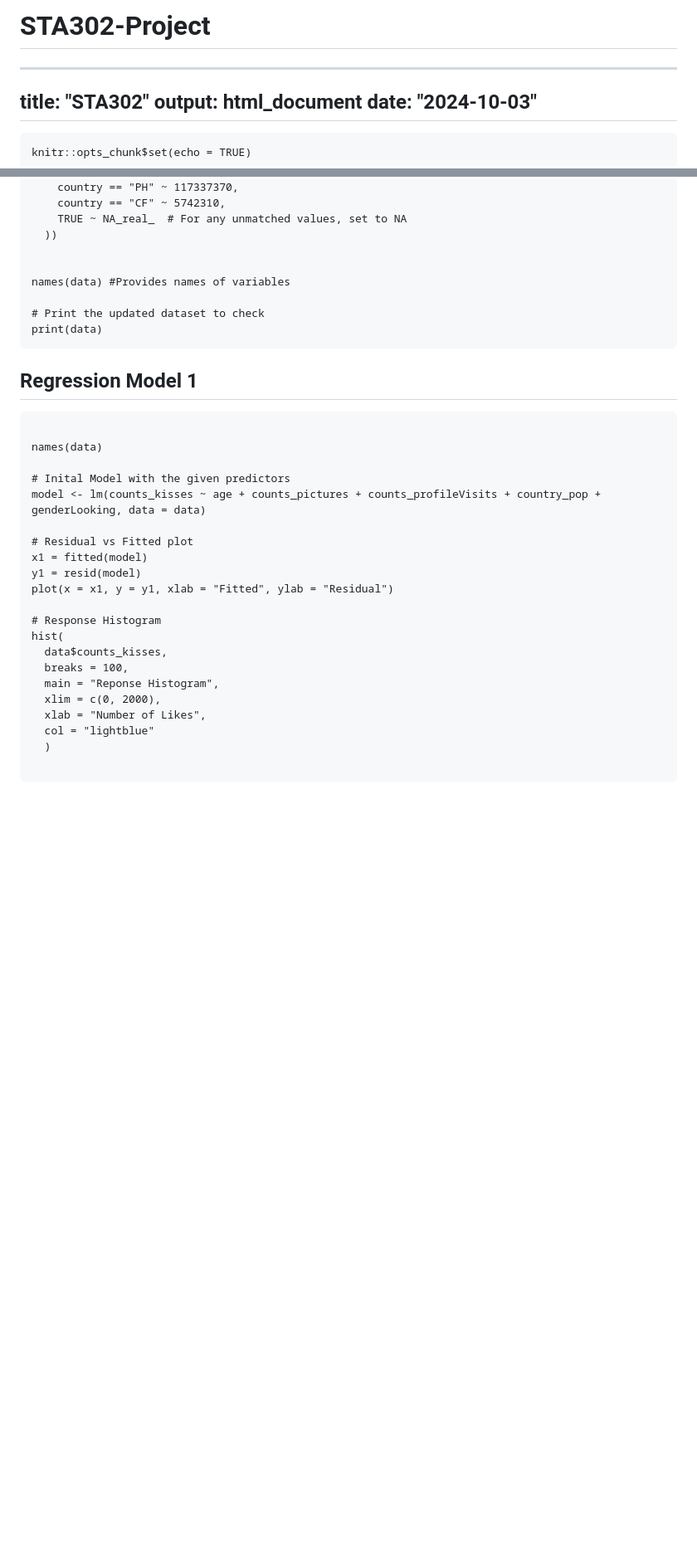
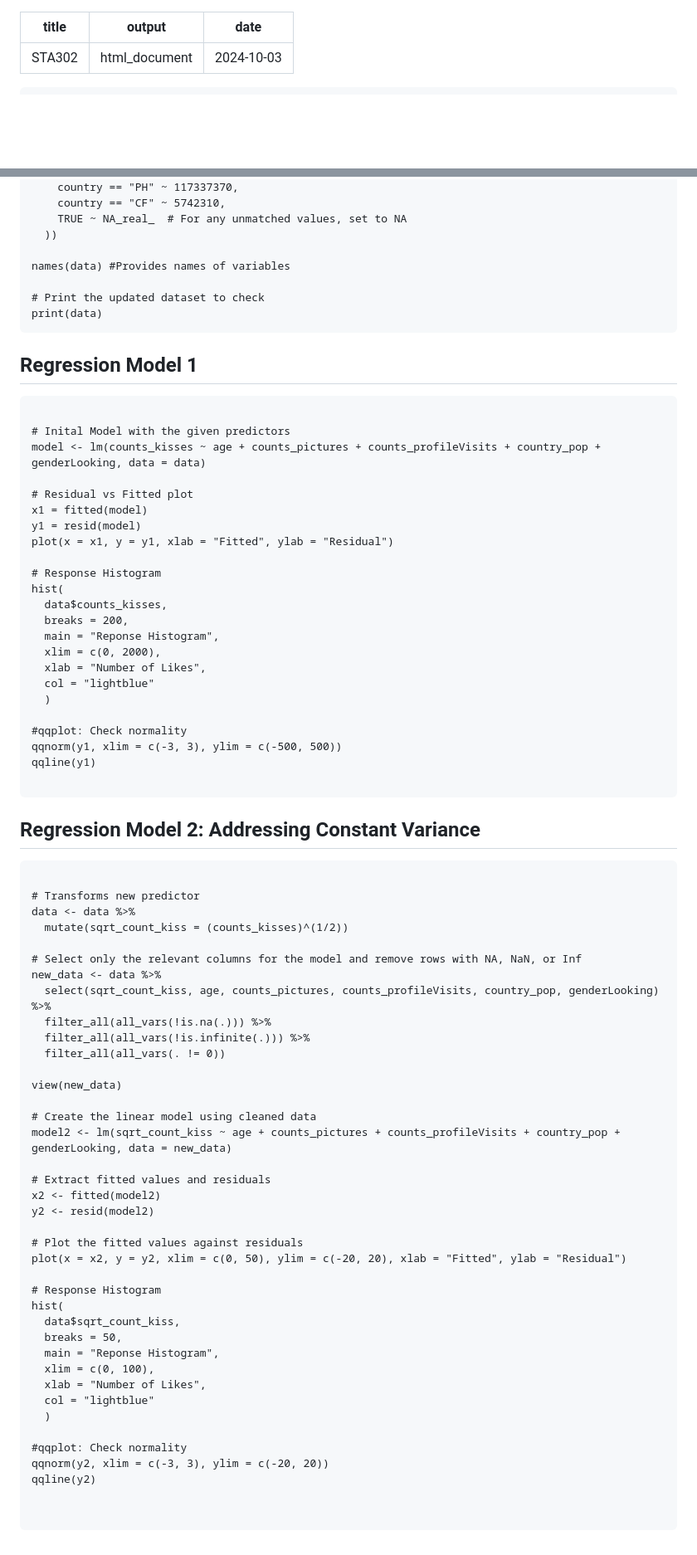
Before and after one commit to EbrahimMohamud/STA302-Final-Project-Part-1, a Markdown page: README.md, 2 parts joined by grey strips. Shown at 83% size. GitHub-like rendering; blank space fills up the shorter version.

````diff
--- a/README.md
+++ b/README.md
@@ -1,4 +1,3 @@
-# STA302-Project
 ---
 title: "STA302"
 output: html_document
@@ -108,7 +107,6 @@ data <- data %>%
     TRUE ~ NA_real_  # For any unmatched values, set to NA
   ))
 
-
 names(data) #Provides names of variables
 
 # Print the updated dataset to check
@@ -117,8 +115,6 @@ print(data)
 
 ## Regression Model 1
 ```{r}
-
-names(data)
 
 # Inital Model with the given predictors
 model <- lm(counts_kisses ~ age + counts_pictures + counts_profileVisits + country_pop + genderLooking, data = data)
@@ -131,11 +127,58 @@ plot(x = x1, y = y1, xlab = "Fitted", ylab = "Residual")
 # Response Histogram
 hist(
   data$counts_kisses,
-  breaks = 100,
+  breaks = 200,
   main = "Reponse Histogram",
   xlim = c(0, 2000),
   xlab = "Number of Likes",
   col = "lightblue"
   )
 
+#qqplot: Check normality
+qqnorm(y1, xlim = c(-3, 3), ylim = c(-500, 500))
+qqline(y1)
+
 ```
+
+## Regression Model 2: Addressing Constant Variance
+```{r}
+
+# Transforms new predictor
+data <- data %>%
+  mutate(sqrt_count_kiss = (counts_kisses)^(1/2))
+
+# Select only the relevant columns for the model and remove rows with NA, NaN, or Inf
+new_data <- data %>%
+  select(sqrt_count_kiss, age, counts_pictures, counts_profileVisits, country_pop, genderLooking) %>%
+  filter_all(all_vars(!is.na(.))) %>%
+  filter_all(all_vars(!is.infinite(.))) %>%
+  filter_all(all_vars(. != 0))
+
+view(new_data)
+
+# Create the linear model using cleaned data
+model2 <- lm(sqrt_count_kiss ~ age + counts_pictures + counts_profileVisits + country_pop + genderLooking, data = new_data)
+
+# Extract fitted values and residuals
+x2 <- fitted(model2)
+y2 <- resid(model2)
+
+# Plot the fitted values against residuals
+plot(x = x2, y = y2, xlim = c(0, 50), ylim = c(-20, 20), xlab = "Fitted", ylab = "Residual")
+
+# Response Histogram
+hist(
+  data$sqrt_count_kiss,
+  breaks = 50,
+  main = "Reponse Histogram",
+  xlim = c(0, 100),
+  xlab = "Number of Likes",
+  col = "lightblue"
+  )
+
+#qqplot: Check normality
+qqnorm(y2, xlim = c(-3, 3), ylim = c(-20, 20))
+qqline(y2)
+
+
+```
````
